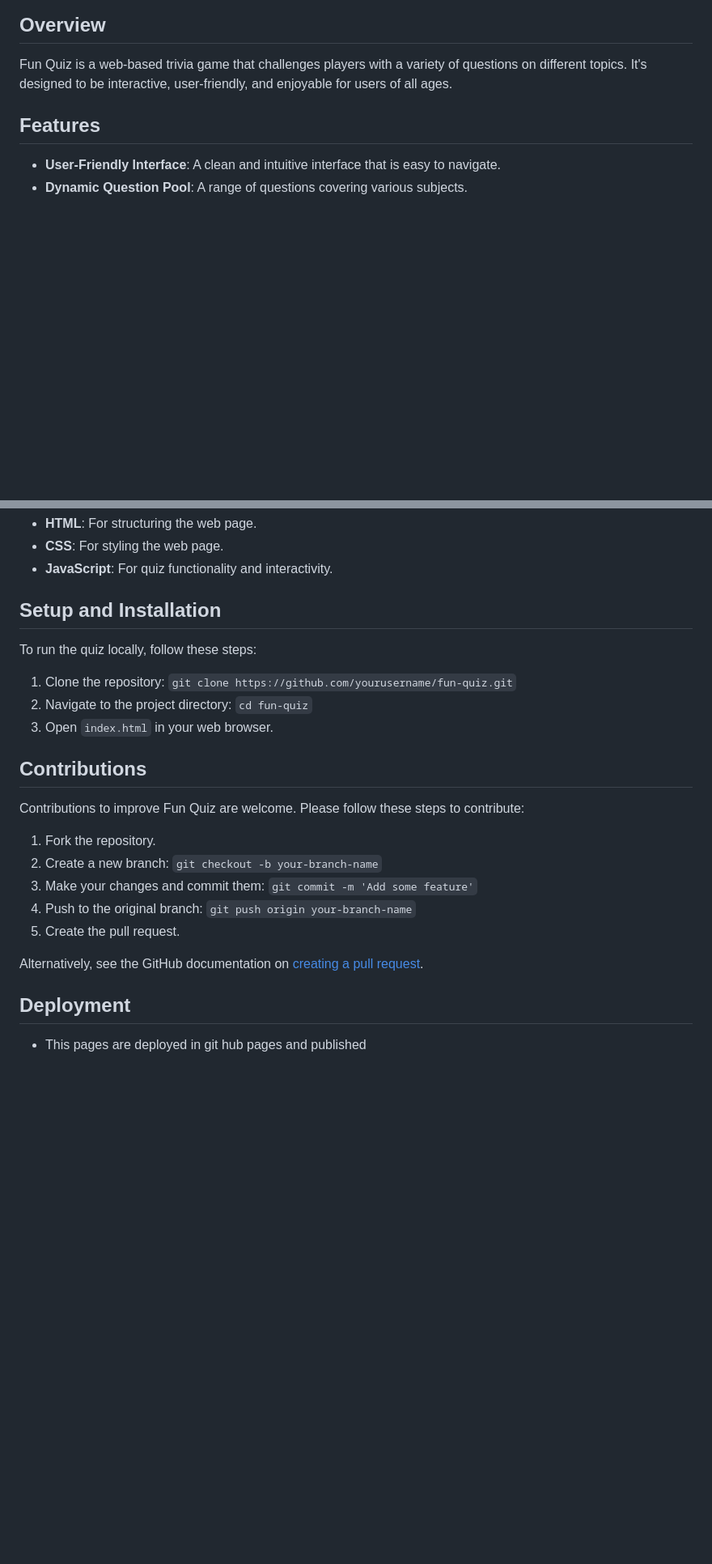
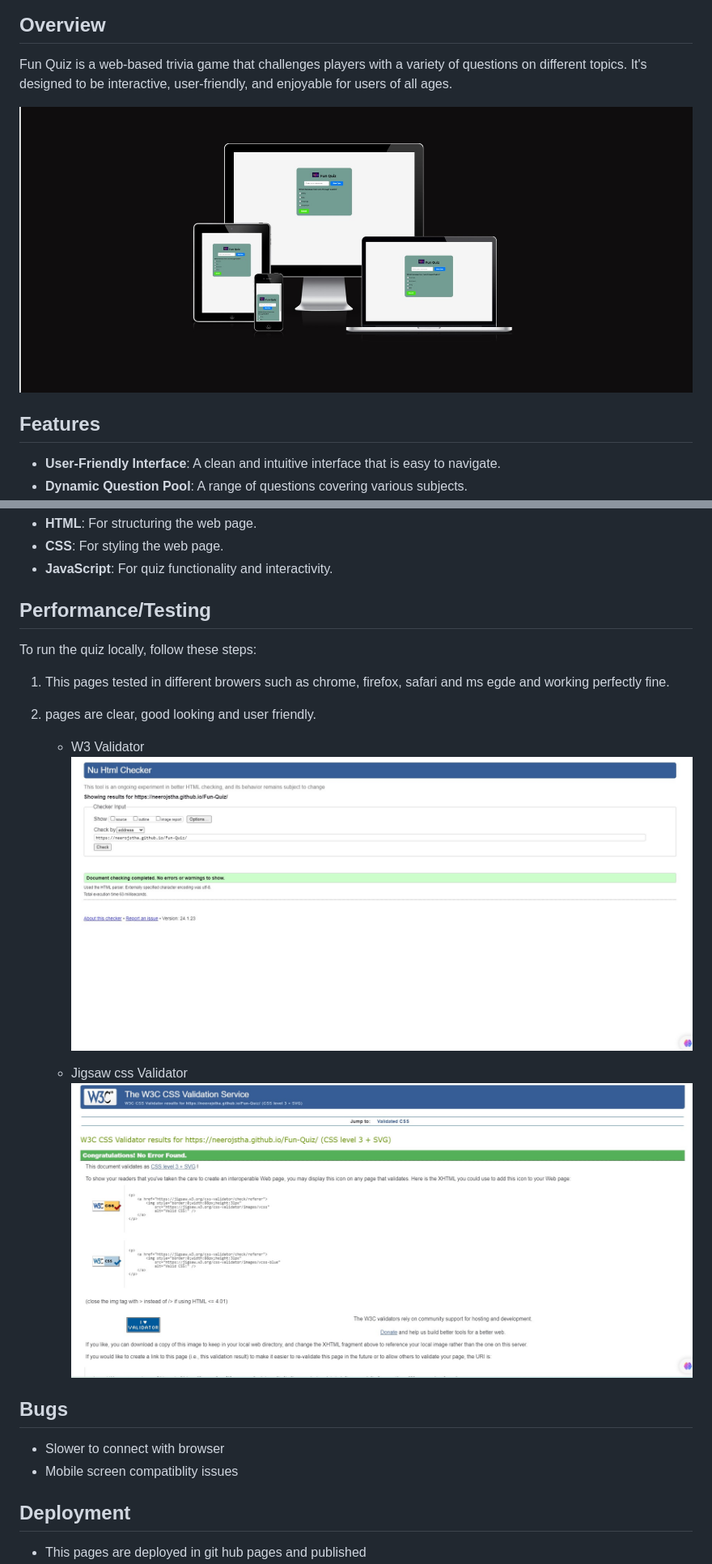
Before and after one commit to neerojstha/Fun-Quiz, a Markdown page: README.md, 2 parts joined by grey strips. Shown: that part at 81% size. Drawn GitHub-style; pictures changed too: assets/images/quiz-csschecker.jpg (added), assets/images/quiz-fontpage.jpg (added), assets/images/quiz-htmlchecker.jpg (added); blank space fills up the shorter version.

```diff
--- a/README.md
+++ b/README.md
@@ -2,6 +2,9 @@
 
 ## Overview
 Fun Quiz is a web-based trivia game that challenges players with a variety of questions on different topics. It's designed to be interactive, user-friendly, and enjoyable for users of all ages.
+
+![Alt text](assets/images/quiz-fontpage.jpg)
+
 
 ## Features
 - **User-Friendly Interface**: A clean and intuitive interface that is easy to navigate.
@@ -22,22 +25,21 @@ Fun Quiz is a web-based trivia game that challenges players with a variety of qu
 - **CSS**: For styling the web page.
 - **JavaScript**: For quiz functionality and interactivity.
 
-## Setup and Installation
+## Performance/Testing
 To run the quiz locally, follow these steps:
-1. Clone the repository: `git clone https://github.com/yourusername/fun-quiz.git`
-2. Navigate to the project directory: `cd fun-quiz`
-3. Open `index.html` in your web browser.
+1. This pages tested in different browers such as chrome, firefox, safari and ms egde and working perfectly fine.
+2. pages are clear, good looking and user friendly.
 
-## Contributions
-Contributions to improve Fun Quiz are welcome. Please follow these steps to contribute:
-1. Fork the repository.
-2. Create a new branch: `git checkout -b your-branch-name`
-3. Make your changes and commit them: `git commit -m 'Add some feature'`
-4. Push to the original branch: `git push origin your-branch-name`
-5. Create the pull request.
+    - W3 Validator
+    ![Alt text](assets/images/quiz-htmlchecker.jpg)
 
-Alternatively, see the GitHub documentation on [creating a pull request](https://docs.github.com/en/github/collaborating-with-issues-and-pull-requests/creating-a-pull-request).
+    - Jigsaw css Validator
+    ![Alt text](assets/images/quiz-csschecker.jpg)
 
+
+## Bugs
+- Slower to connect with browser
+- Mobile screen compatiblity issues
 ## Deployment
 - This pages are deployed in git hub pages and published
 - site link : https://neerojstha.github.io/Fun-Quiz/
```
